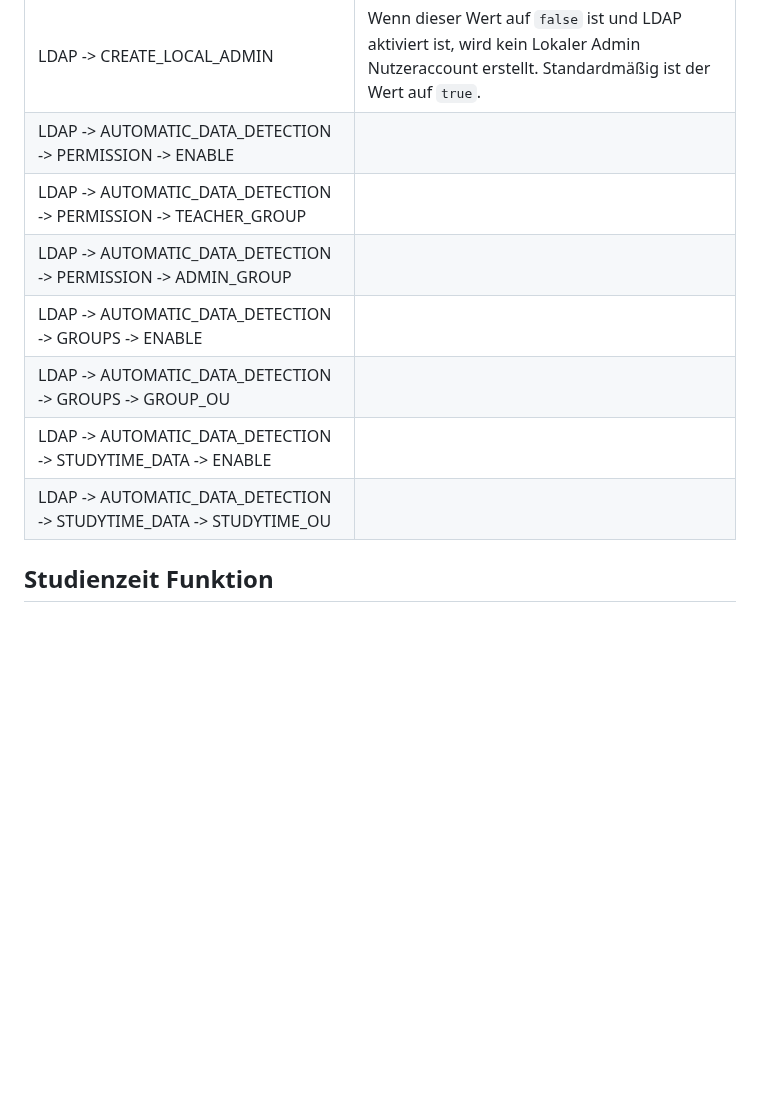
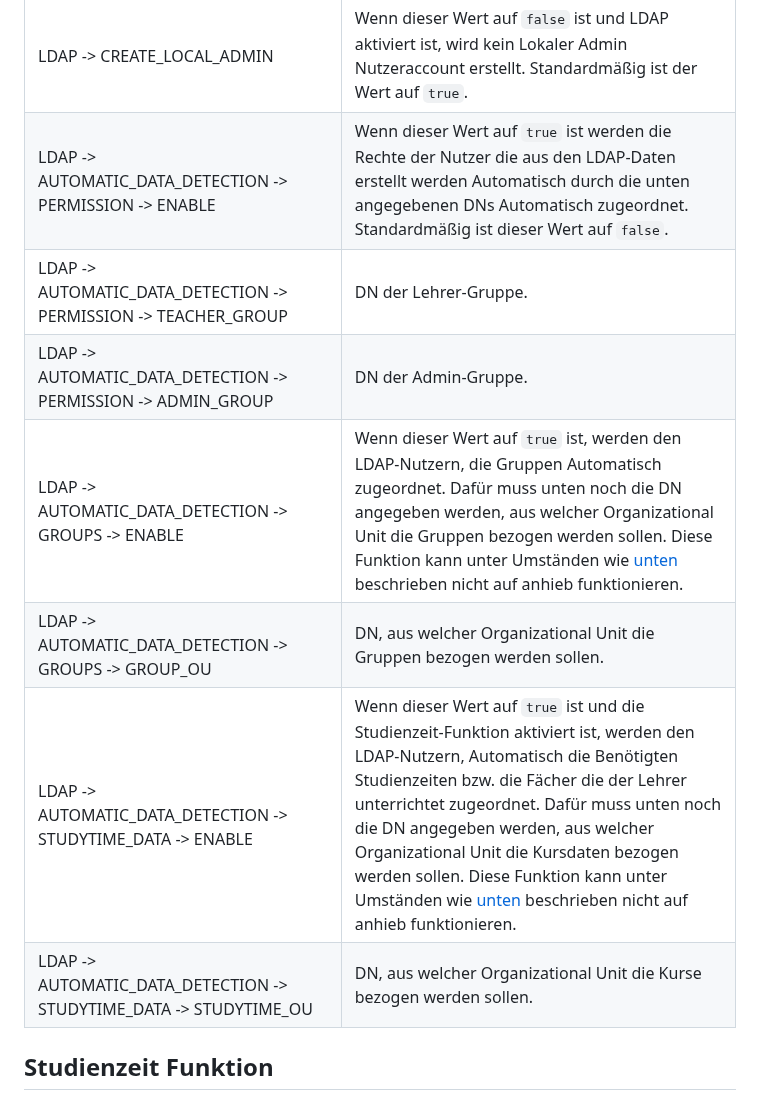
Before and after one commit to DavidCraftDev/checkin, a Markdown page: README.md, the part around the change. Rendered like a GitHub page; blank space fills up the shorter version.

Commit message:
Finish Table

```diff
--- a/README.md
+++ b/README.md
@@ -97,13 +97,13 @@ Das CheckIN-System benötigt, wenn es eigenständig betrieben wird, eine externe
 |LDAP -> SEARCH_BASE|LDAP Search Base|
 |LDAP -> USER_SEARCH_FILTER|LDAP Filter, womit Nutzerdaten abgefragt, und überprüft wird ob der Nutzer zugriff auf das System hat. Mehr zu Filtern [hier](https://ldap.com/ldap-filters/).|
 |LDAP -> CREATE_LOCAL_ADMIN|Wenn dieser Wert auf `false` ist und LDAP aktiviert ist, wird kein Lokaler Admin Nutzeraccount erstellt. Standardmäßig ist der Wert auf `true`.|
-|LDAP -> AUTOMATIC_DATA_DETECTION -> PERMISSION -> ENABLE||
-|LDAP -> AUTOMATIC_DATA_DETECTION -> PERMISSION -> TEACHER_GROUP||
-|LDAP -> AUTOMATIC_DATA_DETECTION -> PERMISSION -> ADMIN_GROUP||
-|LDAP -> AUTOMATIC_DATA_DETECTION -> GROUPS -> ENABLE||
-|LDAP -> AUTOMATIC_DATA_DETECTION -> GROUPS -> GROUP_OU||
-|LDAP -> AUTOMATIC_DATA_DETECTION -> STUDYTIME_DATA -> ENABLE||
-|LDAP -> AUTOMATIC_DATA_DETECTION -> STUDYTIME_DATA -> STUDYTIME_OU||
+|LDAP -> AUTOMATIC_DATA_DETECTION -> PERMISSION -> ENABLE|Wenn dieser Wert auf `true` ist werden die Rechte der Nutzer die aus den LDAP-Daten erstellt werden Automatisch durch die unten angegebenen DNs Automatisch zugeordnet. Standardmäßig ist dieser Wert auf `false`.|
+|LDAP -> AUTOMATIC_DATA_DETECTION -> PERMISSION -> TEACHER_GROUP|DN der Lehrer-Gruppe.|
+|LDAP -> AUTOMATIC_DATA_DETECTION -> PERMISSION -> ADMIN_GROUP|DN der Admin-Gruppe.|
+|LDAP -> AUTOMATIC_DATA_DETECTION -> GROUPS -> ENABLE|Wenn dieser Wert auf `true` ist, werden den LDAP-Nutzern, die Gruppen Automatisch zugeordnet. Dafür muss unten noch die DN angegeben werden, aus welcher Organizational Unit die Gruppen bezogen werden sollen. Diese Funktion kann unter Umständen wie [unten](#ldap-funktion) beschrieben nicht auf anhieb funktionieren.|
+|LDAP -> AUTOMATIC_DATA_DETECTION -> GROUPS -> GROUP_OU|DN, aus welcher Organizational Unit die Gruppen bezogen werden sollen.|
+|LDAP -> AUTOMATIC_DATA_DETECTION -> STUDYTIME_DATA -> ENABLE|Wenn dieser Wert auf `true` ist und die Studienzeit-Funktion aktiviert ist, werden den LDAP-Nutzern, Automatisch die Benötigten Studienzeiten bzw. die Fächer die der Lehrer unterrichtet zugeordnet. Dafür muss unten noch die DN angegeben werden, aus welcher Organizational Unit die Kursdaten bezogen werden sollen. Diese Funktion kann unter Umständen wie [unten](#ldap-funktion) beschrieben nicht auf anhieb funktionieren.|
+|LDAP -> AUTOMATIC_DATA_DETECTION -> STUDYTIME_DATA -> STUDYTIME_OU|DN, aus welcher Organizational Unit die Kurse bezogen werden sollen.|
 
 ## Studienzeit Funktion
 
```
